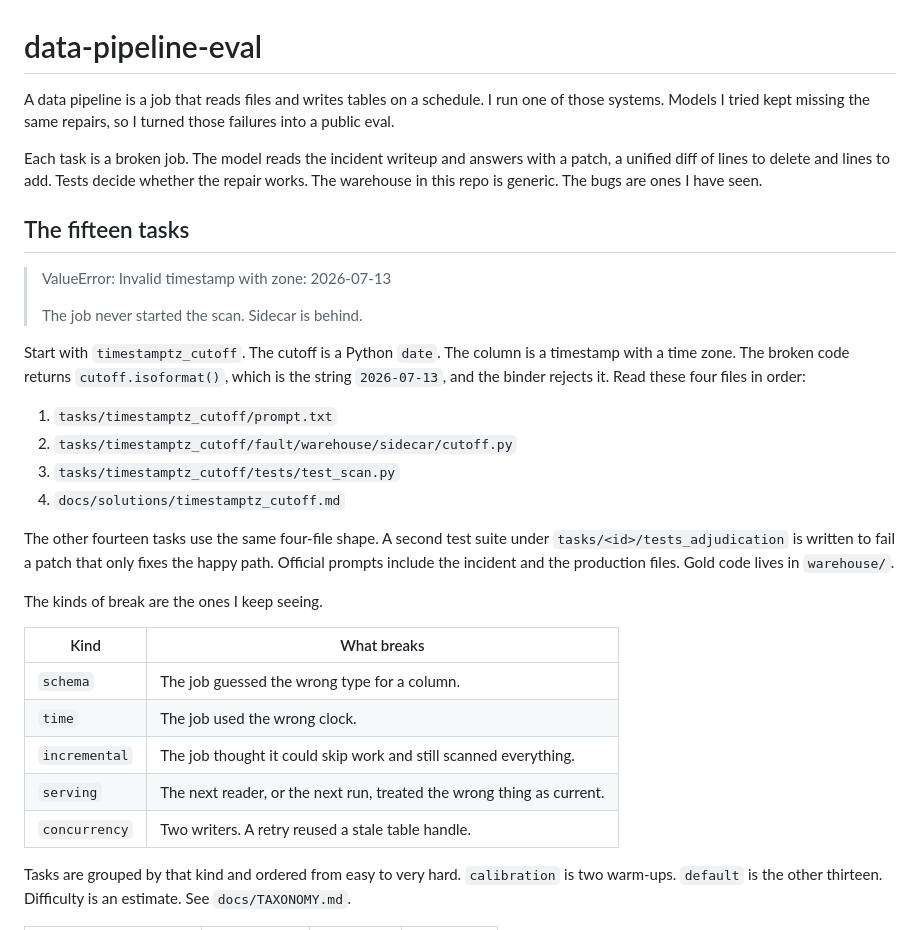
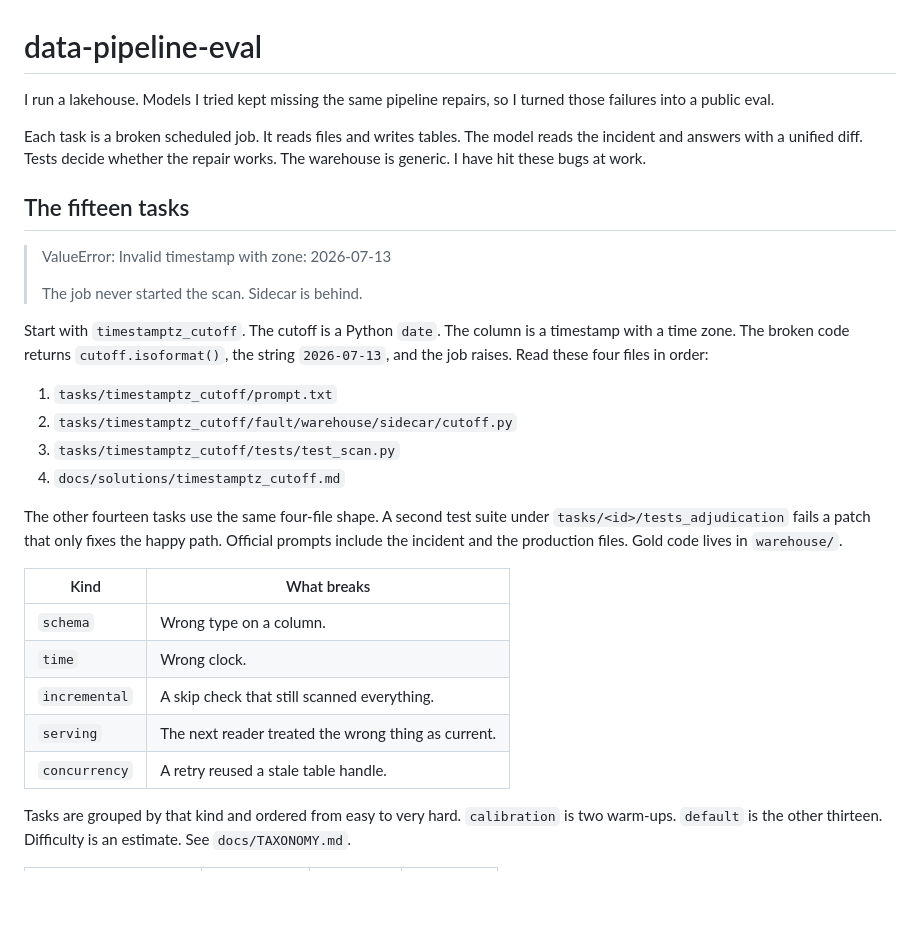
Before and after one commit to Evan-Kim2028/data-pipeline-eval, a Markdown page: README.md, the part around the change. Rendered like a GitHub page; blank space fills up the shorter version.

Commit message:
Cut the textbook pipeline definition and the repeated The-job category lines.
Co-authored-by: Cursor <cursoragent@cursor.com>

```diff
--- a/README.md
+++ b/README.md
@@ -1,13 +1,12 @@
 # data-pipeline-eval
 
-A data pipeline is a job that reads files and writes tables on a
-schedule. I run one of those systems. Models I tried kept missing
-the same repairs, so I turned those failures into a public eval.
+I run a lakehouse. Models I tried kept missing the same pipeline
+repairs, so I turned those failures into a public eval.
 
-Each task is a broken job. The model reads the incident writeup
-and answers with a patch, a unified diff of lines to delete and
-lines to add. Tests decide whether the repair works. The warehouse
-in this repo is generic. The bugs are ones I have seen.
+Each task is a broken scheduled job. It reads files and writes
+tables. The model reads the incident and answers with a unified
+diff. Tests decide whether the repair works. The warehouse is
+generic. I have hit these bugs at work.
 
 ## The fifteen tasks
 
@@ -17,8 +16,8 @@ in this repo is generic. The bugs are ones I have seen.
 
 Start with `timestamptz_cutoff`. The cutoff is a Python `date`.
 The column is a timestamp with a time zone. The broken code
-returns `cutoff.isoformat()`, which is the string `2026-07-13`,
-and the binder rejects it. Read these four files in order:
+returns `cutoff.isoformat()`, the string `2026-07-13`, and the
+job raises. Read these four files in order:
 
 1. `tasks/timestamptz_cutoff/prompt.txt`
 2. `tasks/timestamptz_cutoff/fault/warehouse/sidecar/cutoff.py`
@@ -26,20 +25,18 @@ and the binder rejects it. Read these four files in order:
 4. `docs/solutions/timestamptz_cutoff.md`
 
 The other fourteen tasks use the same four-file shape. A second
-test suite under `tasks/<id>/tests_adjudication` is written to
-fail a patch that only fixes the happy path. Official prompts
-include the incident and the production files. Gold code lives
-in `warehouse/`.
-
-The kinds of break are the ones I keep seeing.
+test suite under `tasks/<id>/tests_adjudication` fails a patch
+that only fixes the happy path. Official prompts include the
+incident and the production files. Gold code lives in
+`warehouse/`.
 
 | Kind | What breaks |
 |---|---|
-| `schema` | The job guessed the wrong type for a column. |
-| `time` | The job used the wrong clock. |
-| `incremental` | The job thought it could skip work and still scanned everything. |
-| `serving` | The next reader, or the next run, treated the wrong thing as current. |
-| `concurrency` | Two writers. A retry reused a stale table handle. |
+| `schema` | Wrong type on a column. |
+| `time` | Wrong clock. |
+| `incremental` | A skip check that still scanned everything. |
+| `serving` | The next reader treated the wrong thing as current. |
+| `concurrency` | A retry reused a stale table handle. |
 
 Tasks are grouped by that kind and ordered from easy to very
 hard. `calibration` is two warm-ups. `default` is the other
```
